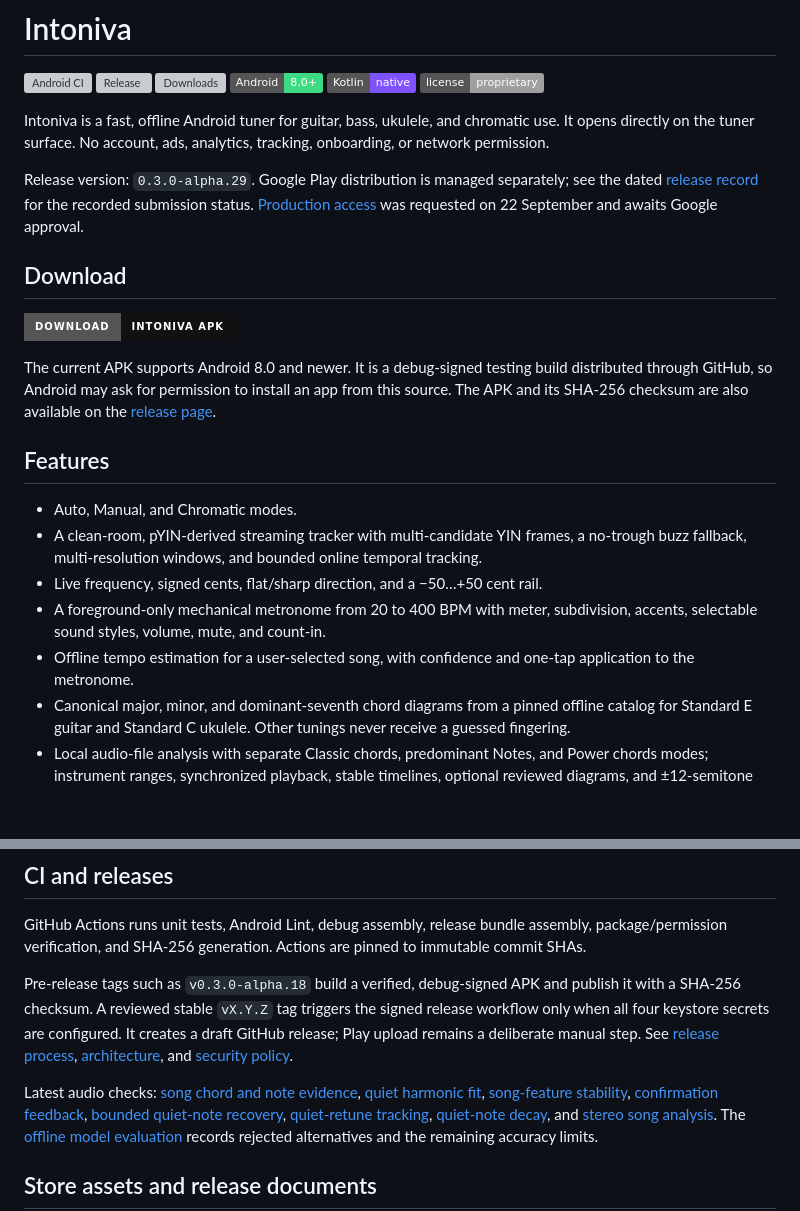
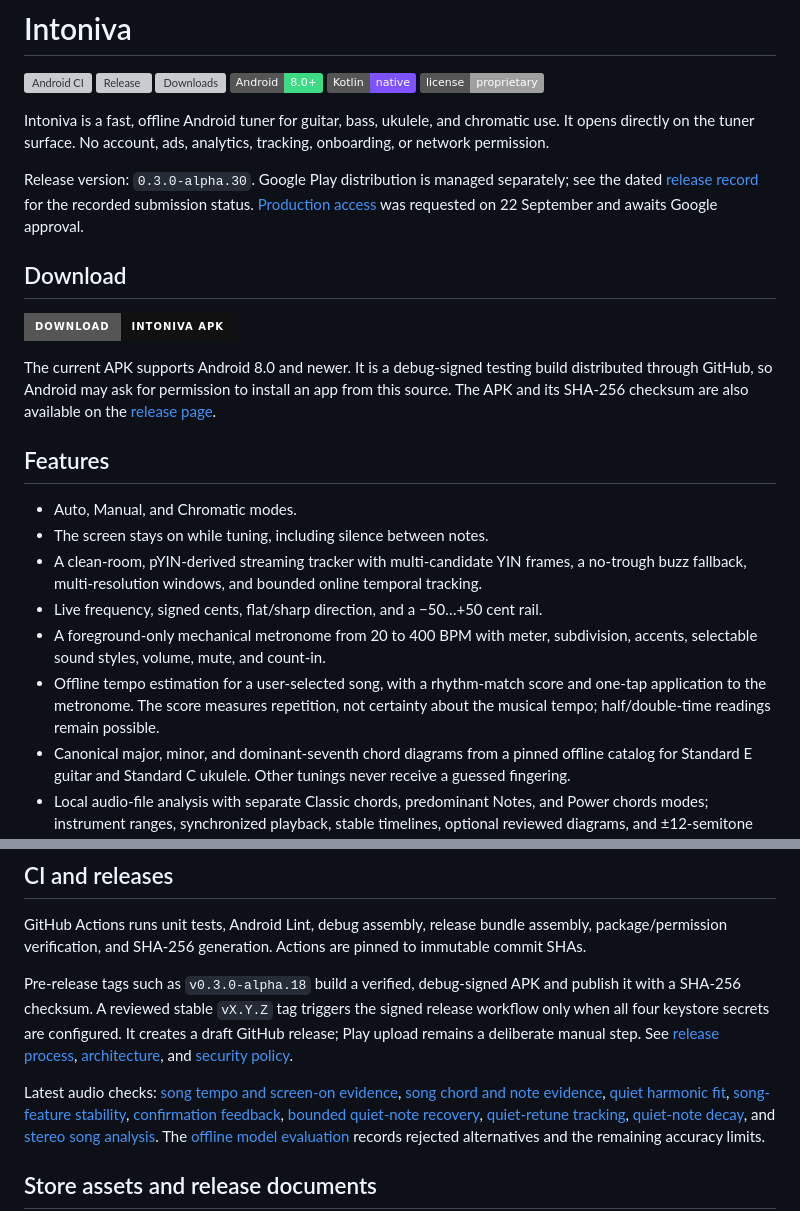
Before and after one commit to Majkey25/TuneItAll, a Markdown page: README.md, 2 parts joined by grey strips. GitHub-like rendering; badges without logos; blank space fills up the shorter version; grey boxes are pictures that could not be loaded.

Commit message:
docs: record alpha30 delivery and checks

```diff
--- a/README.md
+++ b/README.md
@@ -13,9 +13,9 @@ Intoniva is a fast, offline Android tuner for guitar, bass, ukulele, and
 chromatic use. It opens directly on the tuner surface. No account, ads,
 analytics, tracking, onboarding, or network permission.
 
-Release version: `0.3.0-alpha.29`. Google Play
+Release version: `0.3.0-alpha.30`. Google Play
 distribution is managed separately; see the dated
-[release record](docs/store/2026-09-22-alpha29-release.md) for the recorded submission status.
+[release record](docs/store/2026-09-24-alpha30-release.md) for the recorded submission status.
 [Production access](docs/store/2026-09-22-production-access.md) was requested on 22 September and awaits Google approval.
 
 ## Download
@@ -30,14 +30,16 @@ the [release page](https://github.com/Majkey25/TuneItAll/releases/tag/v0.3.0-alp
 ## Features
 
 - Auto, Manual, and Chromatic modes.
+- The screen stays on while tuning, including silence between notes.
 - A clean-room, pYIN-derived streaming tracker with multi-candidate YIN frames,
   a no-trough buzz fallback, multi-resolution windows, and bounded online
   temporal tracking.
 - Live frequency, signed cents, flat/sharp direction, and a −50…+50 cent rail.
 - A foreground-only mechanical metronome from 20 to 400 BPM with meter,
   subdivision, accents, selectable sound styles, volume, mute, and count-in.
-- Offline tempo estimation for a user-selected song, with confidence and one-tap
-  application to the metronome.
+- Offline tempo estimation for a user-selected song, with a rhythm-match score
+  and one-tap application to the metronome. The score measures repetition, not
+  certainty about the musical tempo; half/double-time readings remain possible.
 - Canonical major, minor, and dominant-seventh chord diagrams from a pinned
   offline catalog for Standard E guitar and Standard C ukulele. Other tunings
   never receive a guessed fingering.
@@ -185,7 +187,8 @@ creates a draft GitHub release; Play upload remains a deliberate manual step.
 See [release process](docs/releasing.md), [architecture](docs/architecture.md),
 and [security policy](SECURITY.md).
 
-Latest audio checks: [song chord and note evidence](docs/song-evidence-2026-09-19.md),
+Latest audio checks: [song tempo and screen-on evidence](docs/tempo-awake-2026-09-24.md),
+[song chord and note evidence](docs/song-evidence-2026-09-19.md),
 [quiet harmonic fit](docs/quiet-harmonic-fit-2026-09-12.md),
 [song-feature stability](docs/song-feature-stability-2026-09-12.md),
 [confirmation feedback](docs/confirmation-feedback-2026-09-12.md),
```
Also changed, not shown: other parts of README.md (+2 -2 lines), docs/store/2026-09-24-alpha30-release.md (added, +90 -0 lines).
